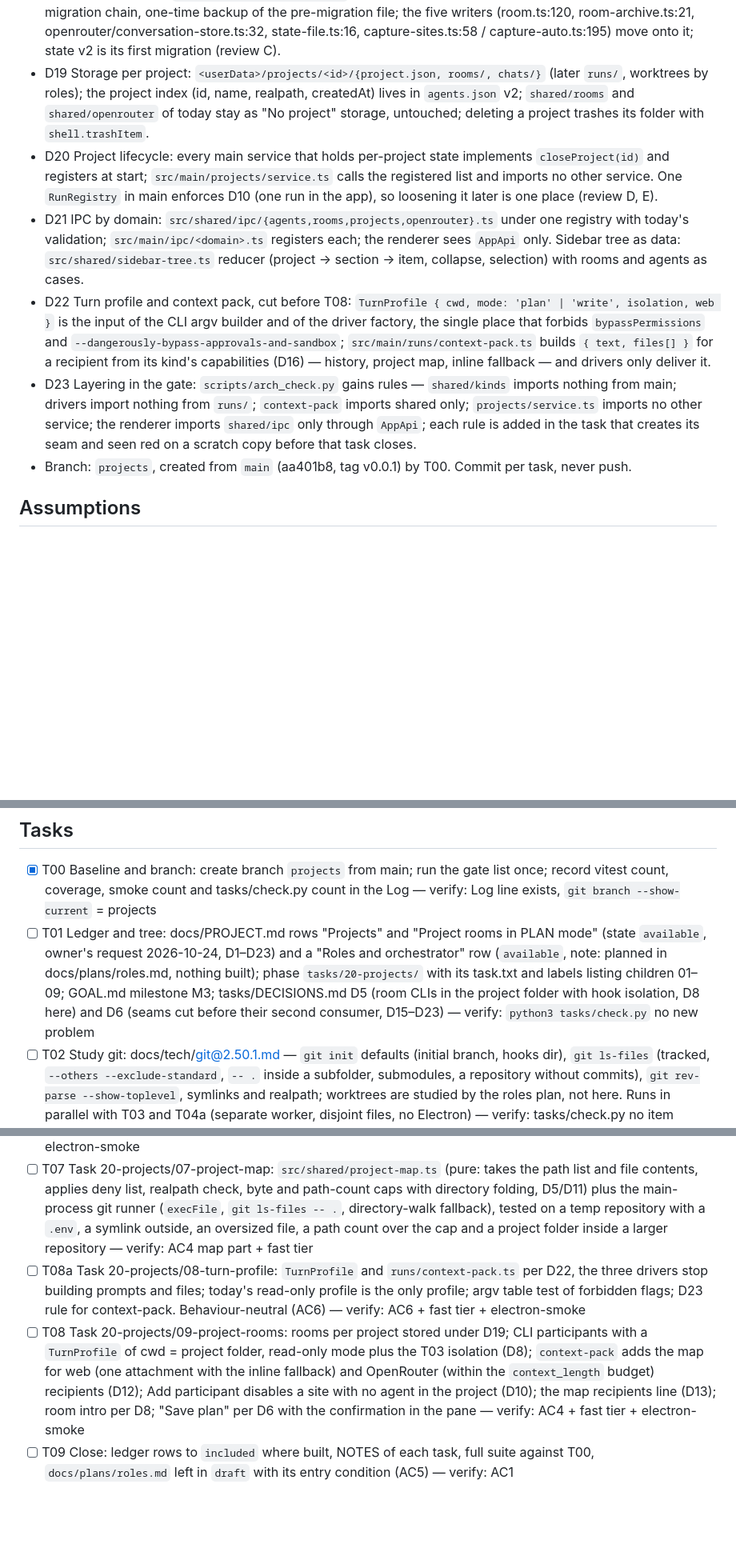
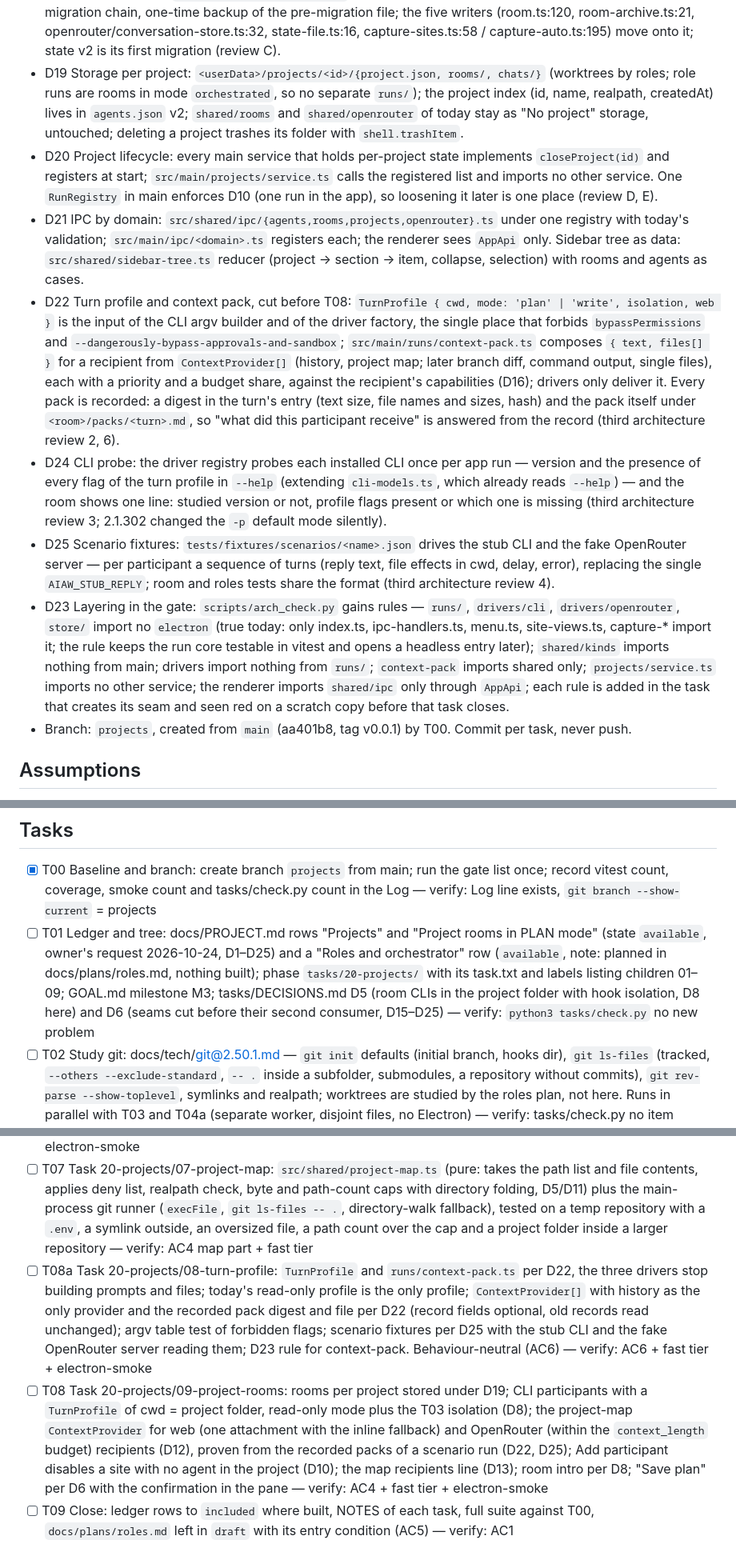
Before and after one commit to alter/AIAgentWindows, a Markdown page: docs/plans/projects.md, 3 parts joined by grey strips. Shown at 80% size. GitHub-like rendering; blank space fills up the shorter version.

Commit message:
projects plan: Electron-free core rule, recorded context packs, CLI probe, scenario fixtures; role runs as orchestrated rooms

```diff
--- a/docs/plans/projects.md
+++ b/docs/plans/projects.md
@@ -37,11 +37,13 @@ Electron 44.6.0, Node 22 (docs/tech/node@22.20.5.md), TypeScript 6.0.3, vitest 5
 - D16 Kind descriptors: `src/shared/kinds/` holds one descriptor per agent kind — label, logo, family (`cli | site | api`), capabilities (`readsDisk`, `writesDisk`, `attachesFiles`, `tokenBudget`, `hasModel`, `hasEffort`, `resumable`); `src/main/drivers/registry.ts` maps a kind to its driver factory. Kind branches (`isCliKind`, `isSiteKind`, `OPENROUTER_KIND`, `kind === '…'`: 22 files, room-view.ts 21, room-model.ts 12, agent-controller.ts 10, agents.ts 9, room.ts 7 — grep 2026-10-24) become capability checks; adding a kind is one descriptor and one driver (review A).
 - D17 One `ModelSpec { kind, model?, modelName?, effort?, web? }` in shared: `RoomParticipant` (room-model.ts:39) and `OpenRouterSettings` (openrouter.ts:52) are built on it, a role later is `ModelSpec` + name + count + instructions; stored shapes stay readable (review B).
 - D18 One JSON store `src/main/store/json-file.ts`: atomic write (pid temp + rename), size cap, version field, migration chain, one-time backup of the pre-migration file; the five writers (room.ts:120, room-archive.ts:21, openrouter/conversation-store.ts:32, state-file.ts:16, capture-sites.ts:58 / capture-auto.ts:195) move onto it; state v2 is its first migration (review C).
-- D19 Storage per project: `<userData>/projects/<id>/{project.json, rooms/, chats/}` (later `runs/`, worktrees by roles); the project index (id, name, realpath, createdAt) lives in `agents.json` v2; `shared/rooms` and `shared/openrouter` of today stay as "No project" storage, untouched; deleting a project trashes its folder with `shell.trashItem`.
+- D19 Storage per project: `<userData>/projects/<id>/{project.json, rooms/, chats/}` (worktrees by roles; role runs are rooms in mode `orchestrated`, so no separate `runs/`); the project index (id, name, realpath, createdAt) lives in `agents.json` v2; `shared/rooms` and `shared/openrouter` of today stay as "No project" storage, untouched; deleting a project trashes its folder with `shell.trashItem`.
 - D20 Project lifecycle: every main service that holds per-project state implements `closeProject(id)` and registers at start; `src/main/projects/service.ts` calls the registered list and imports no other service. One `RunRegistry` in main enforces D10 (one run in the app), so loosening it later is one place (review D, E).
 - D21 IPC by domain: `src/shared/ipc/{agents,rooms,projects,openrouter}.ts` under one registry with today's validation; `src/main/ipc/<domain>.ts` registers each; the renderer sees `AppApi` only. Sidebar tree as data: `src/shared/sidebar-tree.ts` reducer (project → section → item, collapse, selection) with rooms and agents as cases.
-- D22 Turn profile and context pack, cut before T08: `TurnProfile { cwd, mode: 'plan' | 'write', isolation, web }` is the input of the CLI argv builder and of the driver factory, the single place that forbids `bypassPermissions` and `--dangerously-bypass-approvals-and-sandbox`; `src/main/runs/context-pack.ts` builds `{ text, files[] }` for a recipient from its kind's capabilities (D16) — history, project map, inline fallback — and drivers only deliver it.
-- D23 Layering in the gate: `scripts/arch_check.py` gains rules — `shared/kinds` imports nothing from main; drivers import nothing from `runs/`; `context-pack` imports shared only; `projects/service.ts` imports no other service; the renderer imports `shared/ipc` only through `AppApi`; each rule is added in the task that creates its seam and seen red on a scratch copy before that task closes.
+- D22 Turn profile and context pack, cut before T08: `TurnProfile { cwd, mode: 'plan' | 'write', isolation, web }` is the input of the CLI argv builder and of the driver factory, the single place that forbids `bypassPermissions` and `--dangerously-bypass-approvals-and-sandbox`; `src/main/runs/context-pack.ts` composes `{ text, files[] }` for a recipient from `ContextProvider[]` (history, project map; later branch diff, command output, single files), each with a priority and a budget share, against the recipient's capabilities (D16); drivers only deliver it. Every pack is recorded: a digest in the turn's entry (text size, file names and sizes, hash) and the pack itself under `<room>/packs/<turn>.md`, so "what did this participant receive" is answered from the record (third architecture review 2, 6).
+- D24 CLI probe: the driver registry probes each installed CLI once per app run — version and the presence of every flag of the turn profile in `--help` (extending `cli-models.ts`, which already reads `--help`) — and the room shows one line: studied version or not, profile flags present or which one is missing (third architecture review 3; 2.1.302 changed the `-p` default mode silently).
+- D25 Scenario fixtures: `tests/fixtures/scenarios/<name>.json` drives the stub CLI and the fake OpenRouter server — per participant a sequence of turns (reply text, file effects in cwd, delay, error), replacing the single `AIAW_STUB_REPLY`; room and roles tests share the format (third architecture review 4).
+- D23 Layering in the gate: `scripts/arch_check.py` gains rules — `runs/`, `drivers/cli`, `drivers/openrouter`, `store/` import no `electron` (true today: only index.ts, ipc-handlers.ts, menu.ts, site-views.ts, capture-* import it; the rule keeps the run core testable in vitest and opens a headless entry later); `shared/kinds` imports nothing from main; drivers import nothing from `runs/`; `context-pack` imports shared only; `projects/service.ts` imports no other service; the renderer imports `shared/ipc` only through `AppApi`; each rule is added in the task that creates its seam and seen red on a scratch copy before that task closes.
 - Branch: `projects`, created from `main` (aa401b8, tag v0.0.1) by T00. Commit per task, never push.
 
 ## Assumptions
@@ -63,6 +65,6 @@ Electron 44.6.0, Node 22 (docs/tech/node@22.20.5.md), TypeScript 6.0.3, vitest 5
 
 ## Tasks
 - [x] T00 Baseline and branch: create branch `projects` from main; run the gate list once; record vitest count, coverage, smoke count and tasks/check.py count in the Log — verify: Log line exists, `git branch --show-current` = projects
-- [ ] T01 Ledger and tree: docs/PROJECT.md rows "Projects" and "Project rooms in PLAN mode" (state `available`, owner's request 2026-10-24, D1–D23) and a "Roles and orchestrator" row (`available`, note: planned in docs/plans/roles.md, nothing built); phase `tasks/20-projects/` with its task.txt and labels listing children 01–09; GOAL.md milestone M3; tasks/DECISIONS.md D5 (room CLIs in the project folder with hook isolation, D8 here) and D6 (seams cut before their second consumer, D15–D23) — verify: `python3 tasks/check.py` no new problem
+- [ ] T01 Ledger and tree: docs/PROJECT.md rows "Projects" and "Project rooms in PLAN mode" (state `available`, owner's request 2026-10-24, D1–D25) and a "Roles and orchestrator" row (`available`, note: planned in docs/plans/roles.md, nothing built); phase `tasks/20-projects/` with its task.txt and labels listing children 01–09; GOAL.md milestone M3; tasks/DECISIONS.md D5 (room CLIs in the project folder with hook isolation, D8 here) and D6 (seams cut before their second consumer, D15–D25) — verify: `python3 tasks/check.py` no new problem
 - [ ] T02 Study git: docs/tech/git@2.50.1.md — `git init` defaults (initial branch, hooks dir), `git ls-files` (tracked, `--others --exclude-standard`, `-- .` inside a subfolder, submodules, a repository without commits), `git rev-parse --show-toplevel`, symlinks and realpath; worktrees are studied by the roles plan, not here. Runs in parallel with T03 and T04a (separate worker, disjoint files, no Electron) — verify: tasks/check.py no item without URL
 - [ ] T03 Study CLI config isolation and write modes: claude-code@2.1.308 and codex@0.164.0 docs — which settings, hooks, CLAUDE.md/AGENTS.md and MCP config a `-p` / `exec` turn loads from the cwd and from the user's home; `--setting-sources` and whether an empty or `project`-only value keeps user hooks (Stop, PreToolUse) out of a `-p` turn; `--permission-prompts none`, `--allowedTools "Edit Write Bash(npm test:*)"` patterns, `acceptEdits`/`auto` in `-p`, the `sandbox` setting (file system and network), `--permission-prompt-tool`; codex `--sandbox workspace-write`, its network default, `--add-dir`, `--approve-for-me`, hook trust; session per cwd and resume for both; `disableAllHooks` through `--settings` vs `--setting-sources`, and that `CLAUDE.md`/`AGENTS.md` of the cwd stay loaded under either. Offline probe without sending a prompt: a temporary folder whose `.claude/settings.json` has a SessionStart hook writing a marker file, the same hook in the `settings.json` of a temporary `CLAUDE_CONFIG_DIR` without sign-in (the user level, the one that matters), `claude -p` with and without the isolation flag — marker presence is the evidence; if SessionStart does not fire before the sign-in failure, the file says so and the check moves to projects AC5. Runs in parallel with T02 and T04a — verify: tasks/check.py no item without URL; the file names which flags are verified by `--help` parse only and which by the probe
@@ -73,8 +75,8 @@ Electron 44.6.0, Node 22 (docs/tech/node@22.20.5.md), TypeScript 6.0.3, vitest 5
 - [ ] T05 Task 20-projects/05-project-tree: `shared/sidebar-tree.ts` reducer per D21 with rooms and agents as its cases, sidebar per D1, IPC domain `projects`, `projects/service.ts` with `closeProject` registration and `RunRegistry` per D20 (D23 rule for the service), create project (existing folder through the picker; new: parent folder through the picker plus a name typed in the sidebar, `git init` through the `execFile` git runner with the `git --version` check, D14), rename, delete per D9/D19 with confirmation, "No project" node with the pre-upgrade rooms — verify: AC2 tree and delete parts + fast tier + electron-smoke
 - [ ] T06 Task 20-projects/06-project-agents: agents created inside a project get cwd = project folder (CLI pty) or the kind's partition (site view); site seat lookup by project (D10); OpenRouter chats of a project stored under its folder; restart restores agents under their projects — verify: AC2 agent part, AC3 partition part + fast tier + electron-smoke
 - [ ] T07 Task 20-projects/07-project-map: `src/shared/project-map.ts` (pure: takes the path list and file contents, applies deny list, realpath check, byte and path-count caps with directory folding, D5/D11) plus the main-process git runner (`execFile`, `git ls-files -- .`, directory-walk fallback), tested on a temp repository with a `.env`, a symlink outside, an oversized file, a path count over the cap and a project folder inside a larger repository — verify: AC4 map part + fast tier
-- [ ] T08a Task 20-projects/08-turn-profile: `TurnProfile` and `runs/context-pack.ts` per D22, the three drivers stop building prompts and files; today's read-only profile is the only profile; argv table test of forbidden flags; D23 rule for context-pack. Behaviour-neutral (AC6) — verify: AC6 + fast tier + electron-smoke
-- [ ] T08 Task 20-projects/09-project-rooms: rooms per project stored under D19; CLI participants with a `TurnProfile` of cwd = project folder, read-only mode plus the T03 isolation (D8); `context-pack` adds the map for web (one attachment with the inline fallback) and OpenRouter (within the `context_length` budget) recipients (D12); Add participant disables a site with no agent in the project (D10); the map recipients line (D13); room intro per D8; "Save plan" per D6 with the confirmation in the pane — verify: AC4 + fast tier + electron-smoke
+- [ ] T08a Task 20-projects/08-turn-profile: `TurnProfile` and `runs/context-pack.ts` per D22, the three drivers stop building prompts and files; today's read-only profile is the only profile; `ContextProvider[]` with history as the only provider and the recorded pack digest and file per D22 (record fields optional, old records read unchanged); argv table test of forbidden flags; scenario fixtures per D25 with the stub CLI and the fake OpenRouter server reading them; D23 rule for context-pack. Behaviour-neutral (AC6) — verify: AC6 + fast tier + electron-smoke
+- [ ] T08 Task 20-projects/09-project-rooms: rooms per project stored under D19; CLI participants with a `TurnProfile` of cwd = project folder, read-only mode plus the T03 isolation (D8); the project-map `ContextProvider` for web (one attachment with the inline fallback) and OpenRouter (within the `context_length` budget) recipients (D12), proven from the recorded packs of a scenario run (D22, D25); Add participant disables a site with no agent in the project (D10); the map recipients line (D13); room intro per D8; "Save plan" per D6 with the confirmation in the pane — verify: AC4 + fast tier + electron-smoke
 - [ ] T09 Close: ledger rows to `included` where built, NOTES of each task, full suite against T00, `docs/plans/roles.md` left in `draft` with its entry condition (AC5) — verify: AC1
 
 ## Log
```
Also changed, not shown: other parts of docs/plans/projects.md (+3 -2 lines), docs/plans/roles.md (+5 -6 lines).
